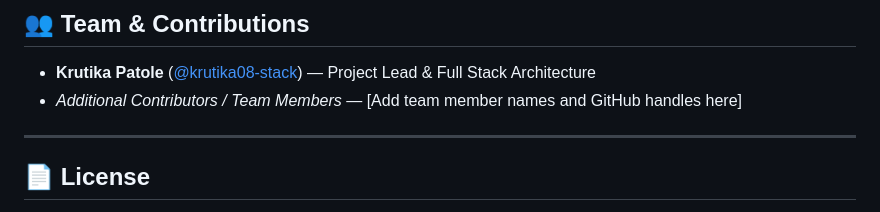
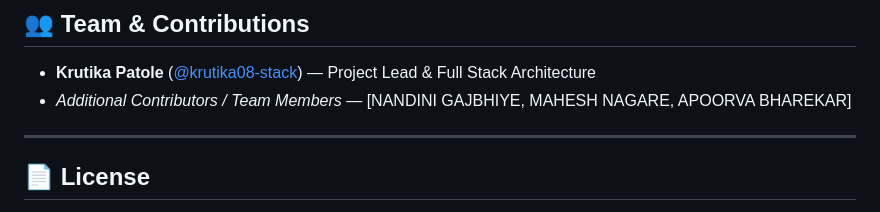
Before and after one commit to krutika08-stack/techpath-explorer, a Markdown page: README.md, the part around the change. Rendered like a GitHub page.

Commit message:
Update team member names in README

```diff
--- a/README.md
+++ b/README.md
@@ -229,7 +229,7 @@ Open your browser and navigate to:
 ## 👥 Team & Contributions
 
 * **Krutika Patole** ([@krutika08-stack](https://github.com/krutika08-stack)) — Project Lead & Full Stack Architecture
-* *Additional Contributors / Team Members* — [Add team member names and GitHub handles here]
+* *Additional Contributors / Team Members* — [NANDINI GAJBHIYE, MAHESH NAGARE, APOORVA BHAREKAR]
 
 ---
 
```
